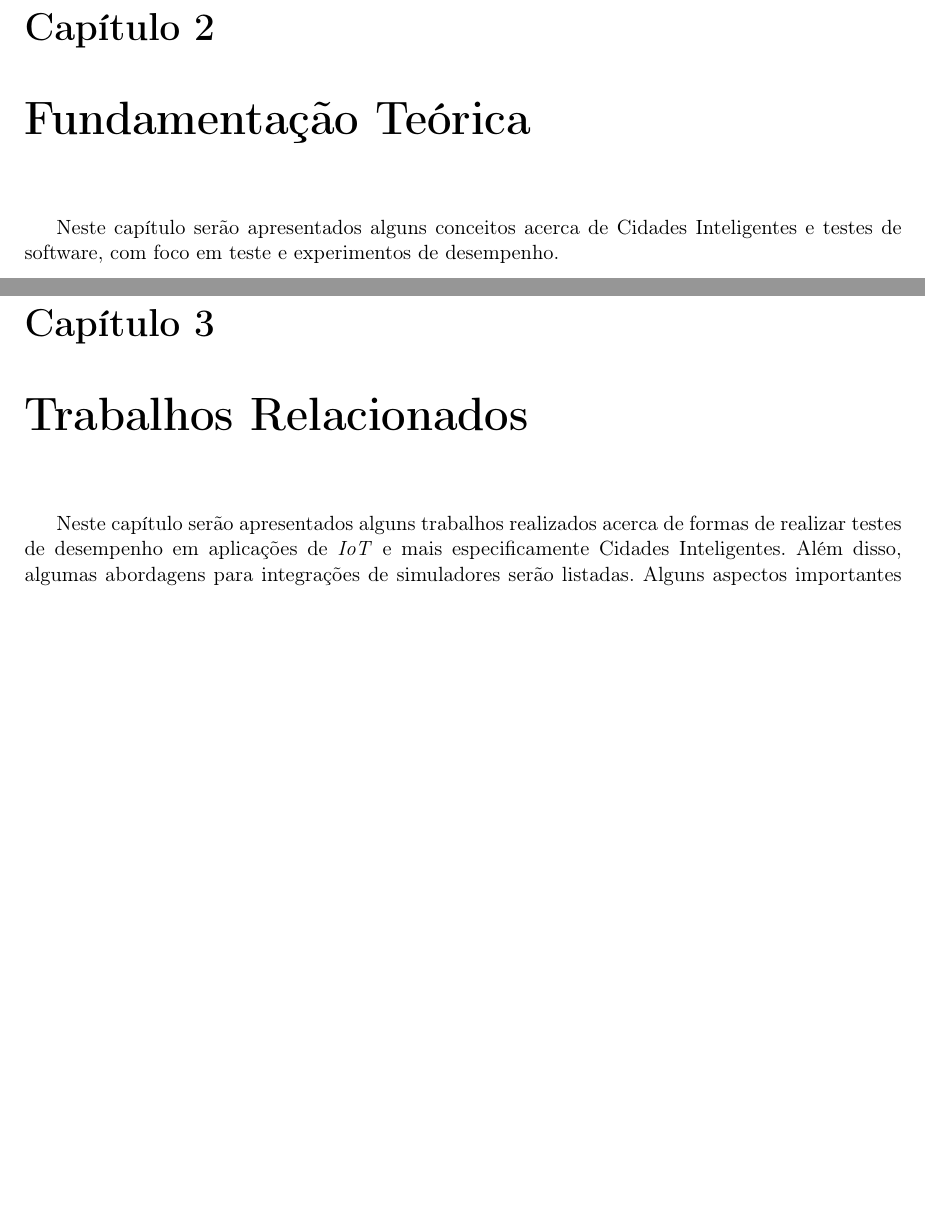
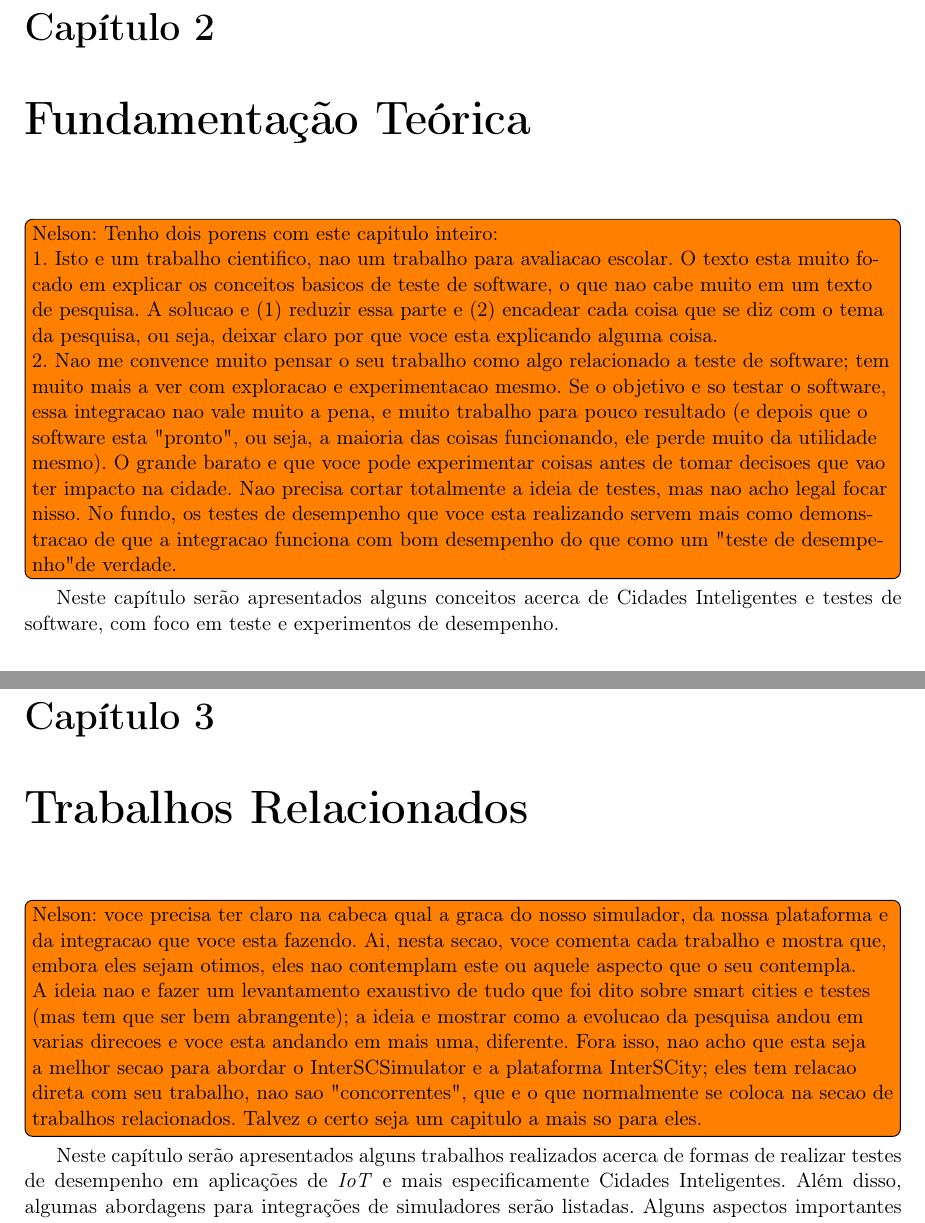
Before and after one commit to lucaskanashiro/masters-degree-qualification, a LaTeX book (quali.tex, which reads chapters/02-revisao-bibliografica.tex, chapters/03-trabalhos-relacionados.tex): two parts of pages 9 and 13 of 29, joined at a grey line, cut so that both start at the same text, the shorter picture padded with empty space. Compiled offline with pdfLaTeX; the source files are stored in an older character set and shown here as Unicode.

Commit message:
Comentarios genericos do Nelson

```diff
--- a/chapters/02-revisao-bibliografica.tex
+++ b/chapters/02-revisao-bibliografica.tex
@@ -1,5 +1,26 @@
 \chapter{Fundamentação Teórica}
 \label{cap:revisao_bibliografica}
+\todo[inline]{Nelson: Tenho dois porens com este capitulo inteiro:
+
+1. Isto e um trabalho cientifico, nao um trabalho para avaliacao escolar.
+O texto esta muito focado em explicar os conceitos basicos de teste de
+software, o que nao cabe muito em um texto de pesquisa. A solucao e
+(1) reduzir essa parte e (2) encadear cada coisa que se diz com o
+tema da pesquisa, ou seja, deixar claro por que voce esta explicando
+alguma coisa.
+
+2. Nao me convence muito pensar o seu trabalho como algo relacionado
+a teste de software; tem muito mais a ver com exploracao e experimentacao
+mesmo. Se o objetivo e so testar o software, essa integracao nao vale
+muito a pena, e muito trabalho para pouco resultado (e depois que o
+software esta "pronto", ou seja, a maioria das coisas funcionando,
+ele perde muito da utilidade mesmo). O grande barato e que voce pode
+experimentar coisas antes de tomar decisoes que vao ter impacto na
+cidade. Nao precisa cortar totalmente a ideia de testes, mas nao
+acho legal focar nisso. No fundo, os testes de desempenho que voce
+esta realizando servem mais como demonstracao de que a integracao
+funciona com bom desempenho do que como um "teste de desempenho" de
+verdade.}
 
 Neste capítulo serão apresentados alguns conceitos acerca de Cidades
 Inteligentes e testes de software, com foco em teste e experimentos de
--- a/chapters/03-trabalhos-relacionados.tex
+++ b/chapters/03-trabalhos-relacionados.tex
@@ -1,5 +1,18 @@
 \chapter{Trabalhos Relacionados}
 \label{cap:trabalhos_relacionados}
+\todo[inline]{Nelson: voce precisa ter claro na cabeca qual a graca do
+nosso simulador, da nossa plataforma e da integracao que voce esta
+fazendo. Ai, nesta secao, voce comenta cada trabalho e mostra que,
+embora eles sejam otimos, eles nao contemplam este ou aquele aspecto
+que o seu contempla. A ideia nao e fazer um levantamento exaustivo
+de tudo que foi dito sobre smart cities e testes (mas tem que ser
+bem abrangente); a ideia e mostrar como a evolucao da pesquisa andou
+em varias direcoes e voce esta andando em mais uma, diferente.
+Fora isso, nao acho que esta seja a melhor secao para abordar o
+InterSCSimulator e a plataforma InterSCity; eles tem relacao direta
+com seu trabalho, nao sao "concorrentes", que e o que normalmente se
+coloca na secao de trabalhos relacionados. Talvez o certo seja um
+capitulo a mais so para eles.}
 
 Neste capítulo serão apresentados alguns trabalhos realizados acerca de
 formas de realizar testes de desempenho em aplicações de \textit{IoT} e mais
```
Also changed, not shown: chapters/01-introducao.tex (+5 -1 lines), chapters/05-consideracoes-finais.tex (+1 -0 lines).
